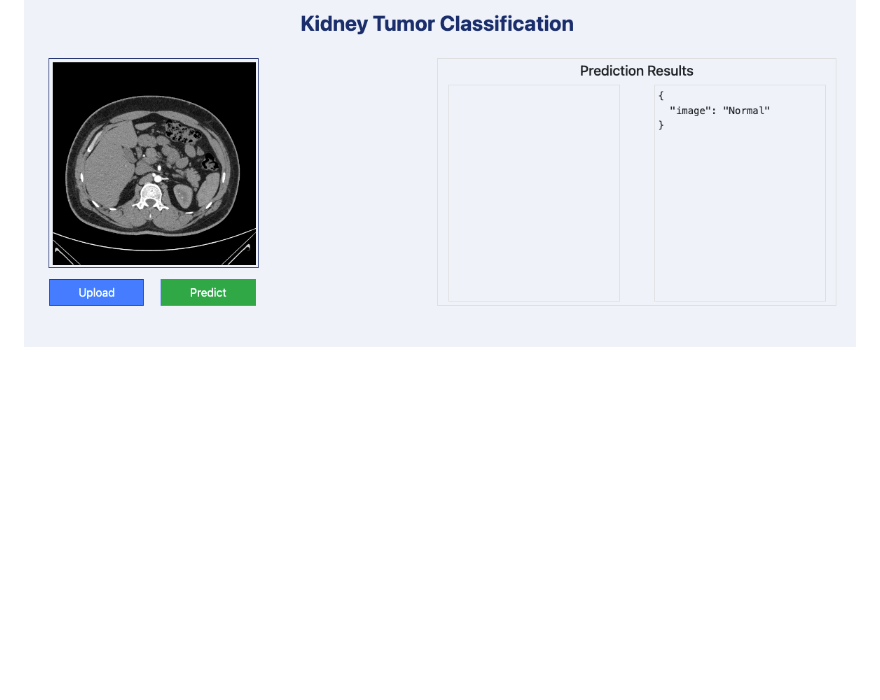
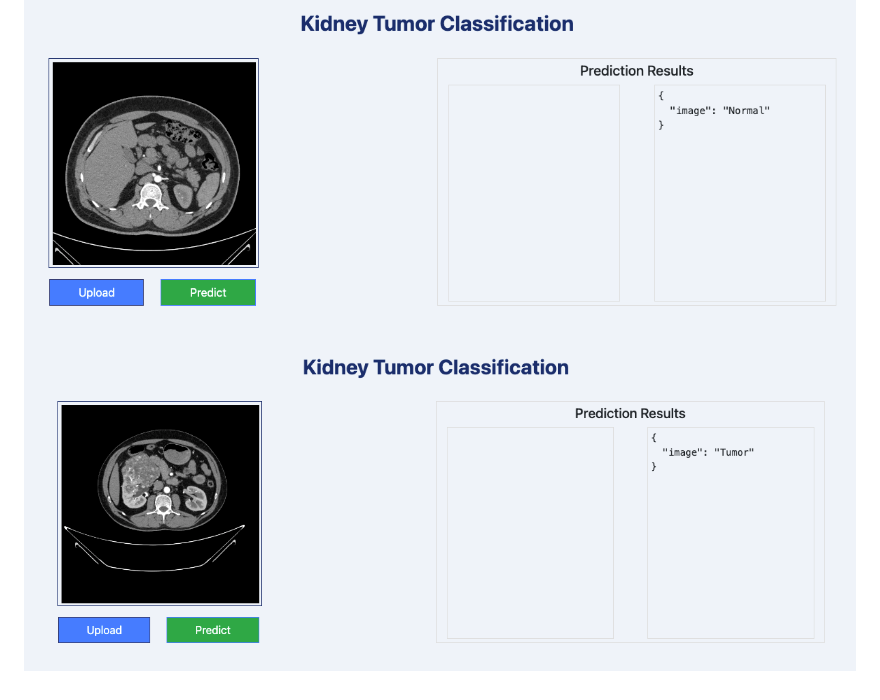
Before and after one commit to Shreyansh-1998/MLOps_CNNClassifier, a Markdown page: README.md, the part around the change. GitHub-like rendering; pictures changed too: Render/predict_tumor.png (added); blank space fills up the shorter version.

````diff
--- a/README.md
+++ b/README.md
@@ -56,3 +56,4 @@ dvc repro
 ```
 ### This project contains a flask application for predicitions which would run on port:8080.
 ![Prediction](Render/hostedsite.png "Prediction")
+![Prediction](Render/predict_tumor.png "tumor")
````
Also changed, not shown: inputImage.jpg (added), 7 other files.
